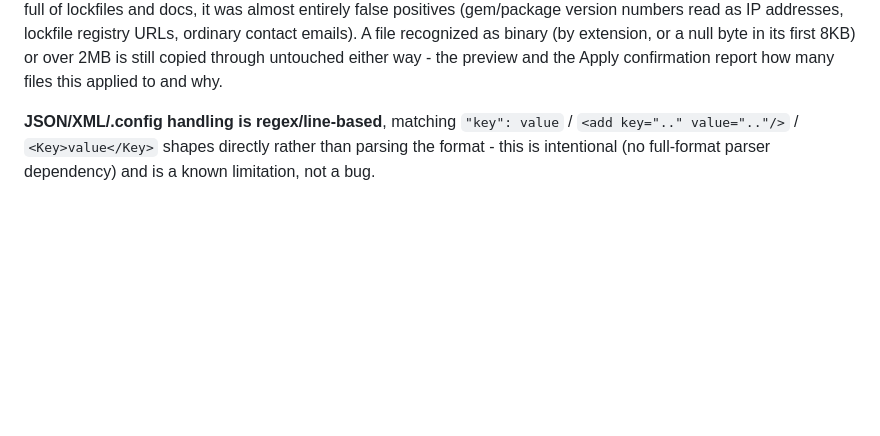
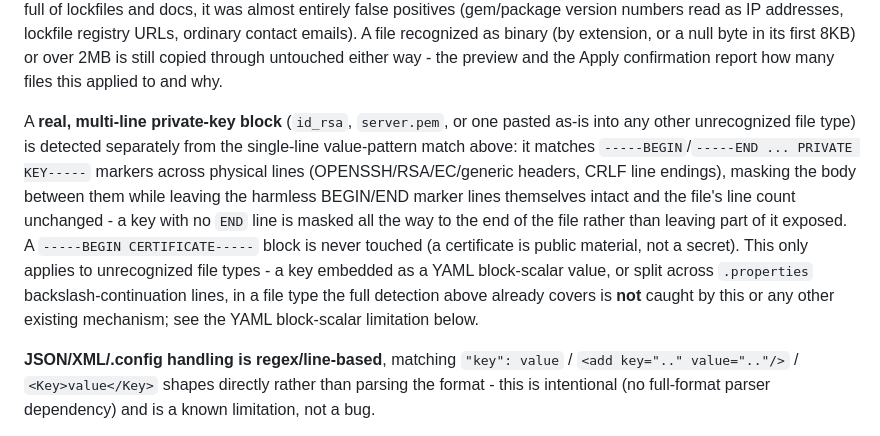
Before and after one commit to Mugilan718/credential-scrubber, a Markdown page: README.md, the part around the change. GitHub-like rendering; blank space fills up the shorter version.

Commit message:
docs: add multi-line private-key block coverage to the fallback description
Re-verified every sentence about the fallback against final tested
behavior. Fixes an omission (not an overclaim): README/CHANGELOG described
the single-line private_key_block value-pattern match but didn't mention
the separate multi-line BEGIN/END detector, its CRLF/no-END-line/
CERTIFICATE-exclusion behavior, or that it doesn't reach a key embedded in
a YAML block-scalar value or .properties continuation lines. Local commit
only - must not go live ahead of a release containing the engine.py change.

Co-Authored-By: Claude Sonnet 5 <noreply@anthropic.com>

```diff
--- a/README.md
+++ b/README.md
@@ -245,6 +245,22 @@ registry URLs, ordinary contact emails). A file recognized as binary (by
 extension, or a null byte in its first 8KB) or over 2MB is still copied
 through untouched either way - the preview and the Apply confirmation
 report how many files this applied to and why.
+
+A **real, multi-line private-key block** (`id_rsa`, `server.pem`, or one
+pasted as-is into any other unrecognized file type) is detected
+separately from the single-line value-pattern match above: it matches
+`-----BEGIN`/`-----END ... PRIVATE KEY-----` markers across physical
+lines (OPENSSH/RSA/EC/generic headers, CRLF line endings), masking the
+body between them while leaving the harmless BEGIN/END marker lines
+themselves intact and the file's line count unchanged - a key with no
+`END` line is masked all the way to the end of the file rather than
+leaving part of it exposed. A `-----BEGIN CERTIFICATE-----` block is
+never touched (a certificate is public material, not a secret). This
+only applies to unrecognized file types - a key embedded as a YAML
+block-scalar value, or split across `.properties` backslash-continuation
+lines, in a file type the full detection above already covers is **not**
+caught by this or any other existing mechanism; see the YAML
+block-scalar limitation below.
 
 **JSON/XML/.config handling is regex/line-based**, matching
 `"key": value` / `<add key=".." value=".."/>` / `<Key>value</Key>`
```
Also changed, not shown: CHANGELOG.md (+10 -0 lines).
